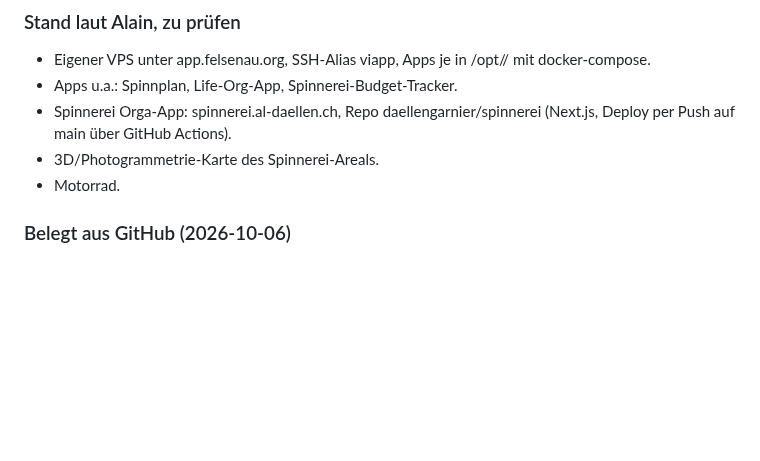
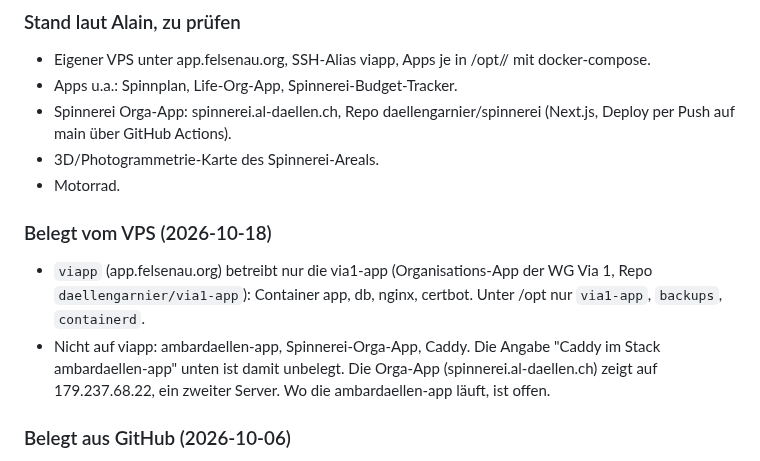
Before and after one commit to daellengarnier/jarvis, a Markdown page: areas/privat-projekte/NOTES.md, the part around the change. GitHub-like rendering; blank space fills up the shorter version.

Commit message:
privat-projekte: VPS-Befund, viapp betreibt nur via1-app
Co-Authored-By: Claude Opus 5.5 <noreply@anthropic.com>
Claude-Session: https://claude.ai/code/session_014MctRyu8BpfUWAbommxJTo

```diff
--- a/areas/privat-projekte/NOTES.md
+++ b/areas/privat-projekte/NOTES.md
@@ -12,6 +12,11 @@ Zuletzt aktualisiert: 2026-10-18
 - Spinnerei Orga-App: spinnerei.al-daellen.ch, Repo daellengarnier/spinnerei (Next.js, Deploy per Push auf main über GitHub Actions).
 - 3D/Photogrammetrie-Karte des Spinnerei-Areals.
 - Motorrad.
+
+### Belegt vom VPS (2026-10-18)
+
+- `viapp` (app.felsenau.org) betreibt nur die via1-app (Organisations-App der WG Via 1, Repo `daellengarnier/via1-app`): Container app, db, nginx, certbot. Unter /opt nur `via1-app`, `backups`, `containerd`.
+- Nicht auf viapp: ambardaellen-app, Spinnerei-Orga-App, Caddy. Die Angabe "Caddy im Stack ambardaellen-app" unten ist damit unbelegt. Die Orga-App (spinnerei.al-daellen.ch) zeigt auf 179.237.68.22, ein zweiter Server. Wo die ambardaellen-app läuft, ist offen.
 
 ### Belegt aus GitHub (2026-10-06)
 
```
